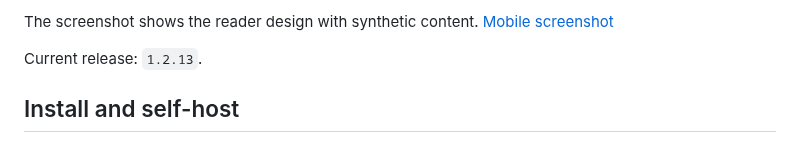
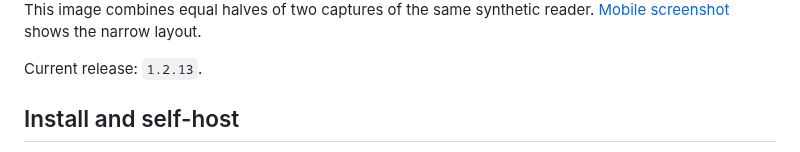
Before and after one commit to astrazds/thedailyfeed, a Markdown page: README.md, the part around one of its changes. Drawn GitHub-style.

Commit message:
docs(readme): match nota screenshot format at half size (#27)

```diff
--- a/README.md
+++ b/README.md
@@ -27,6 +25,6 @@ browser coverage and the remaining physical-device checks.
 
-The screenshot shows the reader design with synthetic content.
-[Mobile screenshot](docs/assets/reader-narrow.png)
+This image combines equal halves of two captures of the same synthetic reader.
+[Mobile screenshot](docs/assets/reader-narrow.png) shows the narrow layout.
 
 Current release: `1.2.13`.
 
```
Also changed, not shown: other parts of README.md (+1 -3 lines), docs/assets/reader-desktop.png (deleted), docs/assets/readme/thedailyfeed-themes.png (added).
